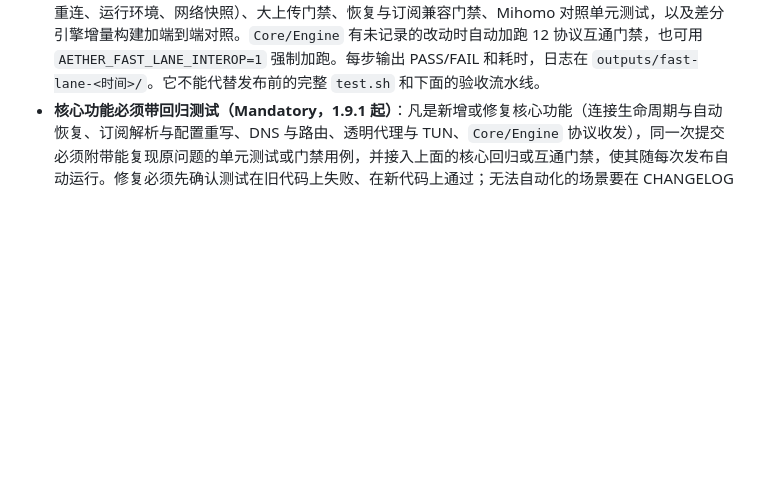
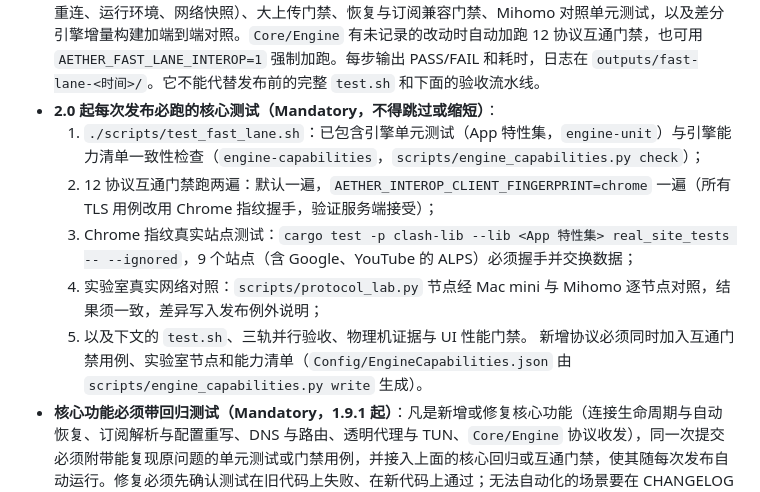
Before and after one commit to bcblr1993/AetherRoute, a Markdown page: AGENTS.md, the part around the change. GitHub-like rendering; blank space fills up the shorter version.

````diff
--- a/AGENTS.md
+++ b/AGENTS.md
@@ -32,6 +32,13 @@
   - 每次发布与 `Core/Engine` 改动都必须运行 `PYTHONDONTWRITEBYTECODE=1 python3 scripts/test_subscription_differential.py --e2e`。它在本机回环上用 sing-box 当服务端，同时驱动 Mihomo 和我们的引擎（`build/differential-target/release/clash-rs`，与 App 相同的特性集），必须得出：能用的节点两边都通、死节点两边都失败、不支持的传输层节点被我们跳过（`ours_missing`），而且其余节点照常可用。单元部分已接入 `test.sh`。
   - 用户反馈"某订阅有问题"时，先运行 `scripts/compare_subscription_with_mihomo.sh <订阅 URL 或文件>`。本机有隧道或透明代理时，设置 `AETHER_DIFFERENTIAL_HOST=chenxu@100.64.0.3`，改在 Mac mini 上测。报告列出 Mihomo 能用、而我们不能用或没加载的节点，并按协议和选项汇总。订阅和配置只存在于临时目录，报告不含服务器地址和凭据。该工具在 1.10.0 开发中发现：订阅里只要有一个 `xhttp` 或 `httpupgrade` 节点，两个核心都会拒绝整份配置。
 - **日常快速门禁（fast lane，1.10.0 起）**：每次提交前运行 `./scripts/test_fast_lane.sh`。它只在本机运行，不碰本机网络、隧道和系统扩展，依次执行上面四项核心回归里的快速部分（网络切换、引擎重连、运行环境、网络快照）、大上传门禁、恢复与订阅兼容门禁、Mihomo 对照单元测试，以及差分引擎增量构建加端到端对照。`Core/Engine` 有未记录的改动时自动加跑 12 协议互通门禁，也可用 `AETHER_FAST_LANE_INTEROP=1` 强制加跑。每步输出 PASS/FAIL 和耗时，日志在 `outputs/fast-lane-<时间>/`。它不能代替发布前的完整 `test.sh` 和下面的验收流水线。
+- **2.0 起每次发布必跑的核心测试（Mandatory，不得跳过或缩短）**：
+  1. `./scripts/test_fast_lane.sh`：已包含引擎单元测试（App 特性集，`engine-unit`）与引擎能力清单一致性检查（`engine-capabilities`，`scripts/engine_capabilities.py check`）；
+  2. 12 协议互通门禁跑两遍：默认一遍，`AETHER_INTEROP_CLIENT_FINGERPRINT=chrome` 一遍（所有 TLS 用例改用 Chrome 指纹握手，验证服务端接受）；
+  3. Chrome 指纹真实站点测试：`cargo test -p clash-lib --lib <App 特性集> real_site_tests -- --ignored`，9 个站点（含 Google、YouTube 的 ALPS）必须握手并交换数据；
+  4. 实验室真实网络对照：`scripts/protocol_lab.py` 节点经 Mac mini 与 Mihomo 逐节点对照，结果须一致，差异写入发布例外说明；
+  5. 以及下文的 `test.sh`、三轨并行验收、物理机证据与 UI 性能门禁。
+  新增协议必须同时加入互通门禁用例、实验室节点和能力清单（`Config/EngineCapabilities.json` 由 `scripts/engine_capabilities.py write` 生成）。
 - **核心功能必须带回归测试（Mandatory，1.9.1 起）**：凡是新增或修复核心功能（连接生命周期与自动恢复、订阅解析与配置重写、DNS 与路由、透明代理与 TUN、`Core/Engine` 协议收发），同一次提交必须附带能复现原问题的单元测试或门禁用例，并接入上面的核心回归或互通门禁，使其随每次发布自动运行。修复必须先确认测试在旧代码上失败、在新代码上通过；无法自动化的场景要在 CHANGELOG 写明原因和手工验证步骤。没有测试的核心改动不得进入发布。
 - 运行 12 种协议的真实互通门禁（`test.sh` 只校验运行脚本文本，不会真正连接）。首次运行先下载并校验第三方服务端（sing-box、shadow-tls、Xray、Mihomo，均按固定 SHA-256 校验；WireGuard 服务端从源码编译），缓存在已被忽略的 `build/interop-tools`：
   ```bash
````
Also changed, not shown: Docs/Plan-2.0.0.zh-CN.md (+32 -0 lines).
